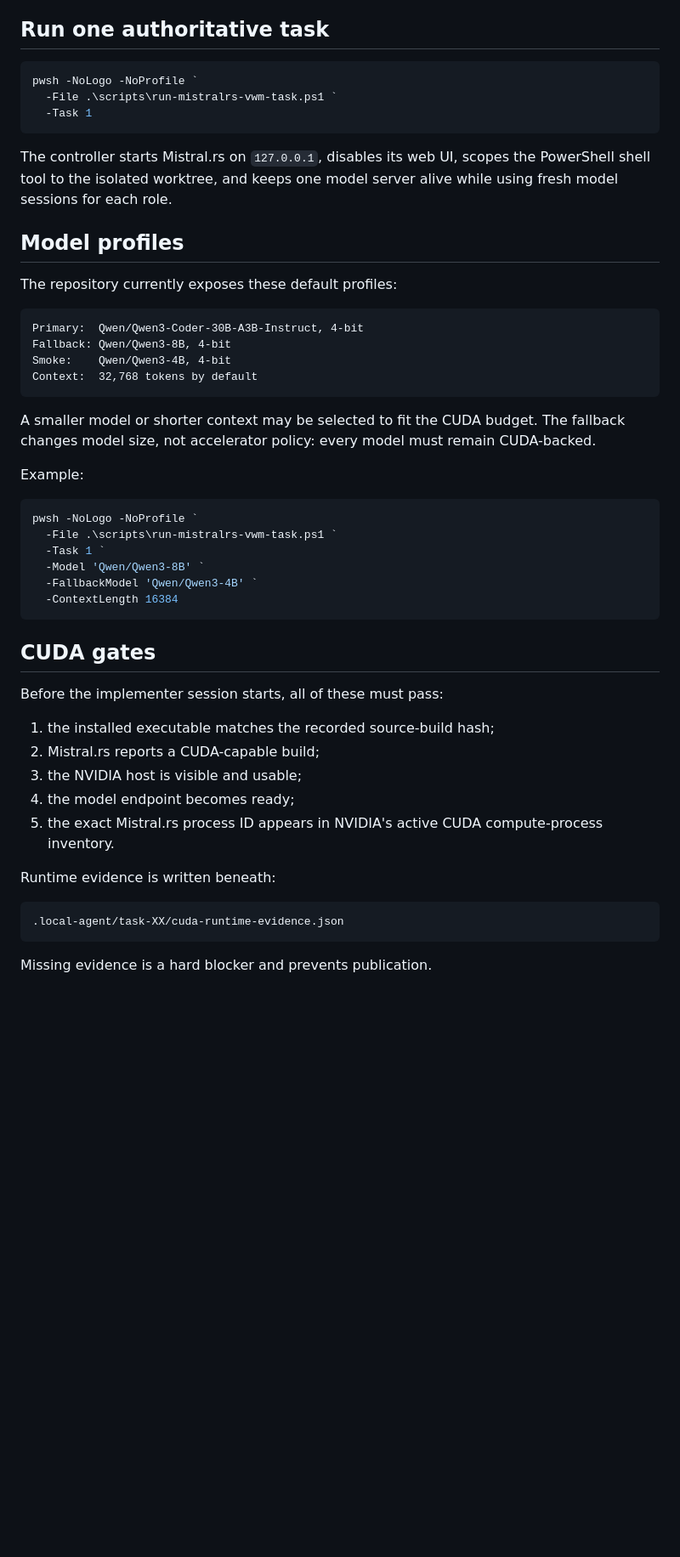
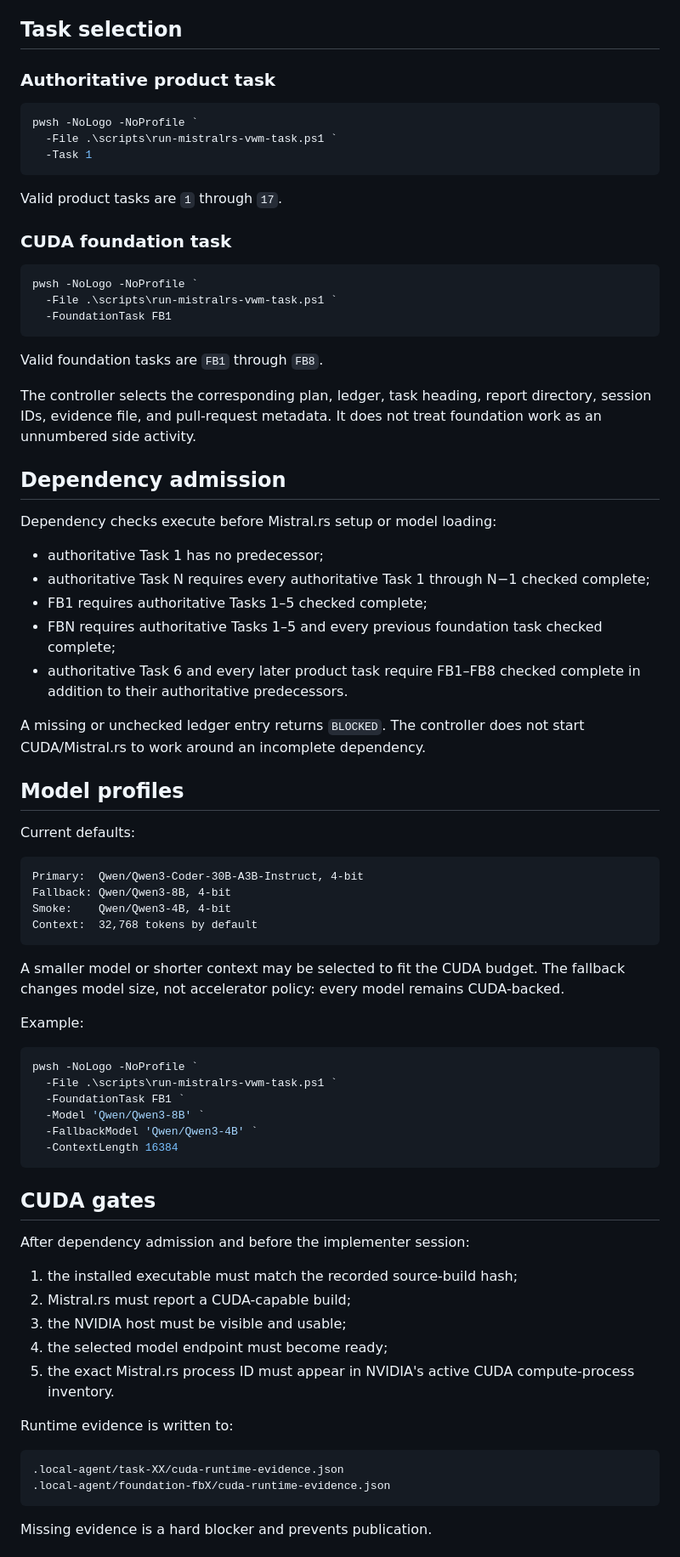
Before and after one commit to HaggisSupper/3dMK, a Markdown page: docs/agent-execution/MISTRALRS_LOCAL_AGENT.md, the part around one of its changes. Shown at 85% size. Drawn GitHub-style; blank space fills up the shorter version.

Commit message:
docs: document foundation task execution and admission

````diff
--- a/docs/agent-execution/MISTRALRS_LOCAL_AGENT.md
+++ b/docs/agent-execution/MISTRALRS_LOCAL_AGENT.md
@@ -47,7 +47,9 @@ The setup path:
 5. records the source commit, feature set, executable path, and executable SHA-256;
 6. rejects any CPU-only installation.
 
-## Run one authoritative task
+## Task selection
+
+### Authoritative product task
 
 ```powershell
 pwsh -NoLogo -NoProfile `
@@ -55,11 +57,35 @@ pwsh -NoLogo -NoProfile `
   -Task 1
 ```
 
-The controller starts Mistral.rs on `127.0.0.1`, disables its web UI, scopes the PowerShell shell tool to the isolated worktree, and keeps one model server alive while using fresh model sessions for each role.
+Valid product tasks are `1` through `17`.
+
+### CUDA foundation task
+
+```powershell
+pwsh -NoLogo -NoProfile `
+  -File .\scripts\run-mistralrs-vwm-task.ps1 `
+  -FoundationTask FB1
+```
+
+Valid foundation tasks are `FB1` through `FB8`.
+
+The controller selects the corresponding plan, ledger, task heading, report directory, session IDs, evidence file, and pull-request metadata. It does not treat foundation work as an unnumbered side activity.
+
+## Dependency admission
+
+Dependency checks execute before Mistral.rs setup or model loading:
+
+- authoritative Task 1 has no predecessor;
+- authoritative Task N requires every authoritative Task 1 through N−1 checked complete;
+- FB1 requires authoritative Tasks 1–5 checked complete;
+- FBN requires authoritative Tasks 1–5 and every previous foundation task checked complete;
+- authoritative Task 6 and every later product task require FB1–FB8 checked complete in addition to their authoritative predecessors.
+
+A missing or unchecked ledger entry returns `BLOCKED`. The controller does not start CUDA/Mistral.rs to work around an incomplete dependency.
 
 ## Model profiles
 
-The repository currently exposes these default profiles:
+Current defaults:
 
 ```text
 Primary:  Qwen/Qwen3-Coder-30B-A3B-Instruct, 4-bit
@@ -68,14 +94,14 @@ Smoke:    Qwen/Qwen3-4B, 4-bit
 Context:  32,768 tokens by default
 ```
 
-A smaller model or shorter context may be selected to fit the CUDA budget. The fallback changes model size, not accelerator policy: every model must remain CUDA-backed.
+A smaller model or shorter context may be selected to fit the CUDA budget. The fallback changes model size, not accelerator policy: every model remains CUDA-backed.
 
 Example:
 
 ```powershell
 pwsh -NoLogo -NoProfile `
   -File .\scripts\run-mistralrs-vwm-task.ps1 `
-  -Task 1 `
+  -FoundationTask FB1 `
   -Model 'Qwen/Qwen3-8B' `
   -FallbackModel 'Qwen/Qwen3-4B' `
   -ContextLength 16384
@@ -83,18 +109,19 @@ pwsh -NoLogo -NoProfile `
 
 ## CUDA gates
 
-Before the implementer session starts, all of these must pass:
+After dependency admission and before the implementer session:
 
-1. the installed executable matches the recorded source-build hash;
-2. Mistral.rs reports a CUDA-capable build;
-3. the NVIDIA host is visible and usable;
-4. the model endpoint becomes ready;
-5. the exact Mistral.rs process ID appears in NVIDIA's active CUDA compute-process inventory.
+1. the installed executable must match the recorded source-build hash;
+2. Mistral.rs must report a CUDA-capable build;
+3. the NVIDIA host must be visible and usable;
+4. the selected model endpoint must become ready;
+5. the exact Mistral.rs process ID must appear in NVIDIA's active CUDA compute-process inventory.
 
-Runtime evidence is written beneath:
+Runtime evidence is written to:
 
 ```text
 .local-agent/task-XX/cuda-runtime-evidence.json
+.local-agent/foundation-fbX/cuda-runtime-evidence.json
 ```
 
 Missing evidence is a hard blocker and prevents publication.
````
Also changed, not shown: other parts of docs/agent-execution/MISTRALRS_LOCAL_AGENT.md (+23 -30 lines).
